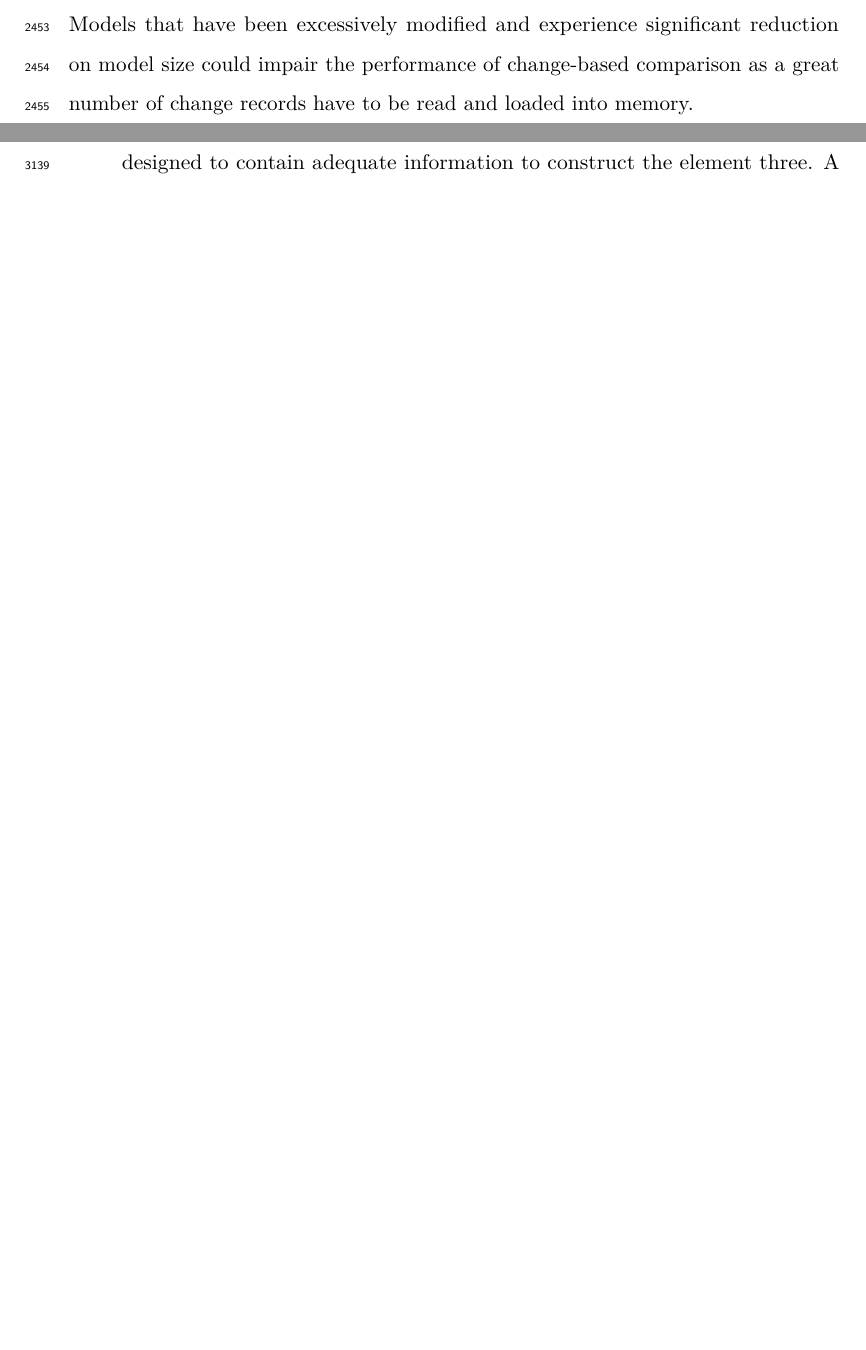
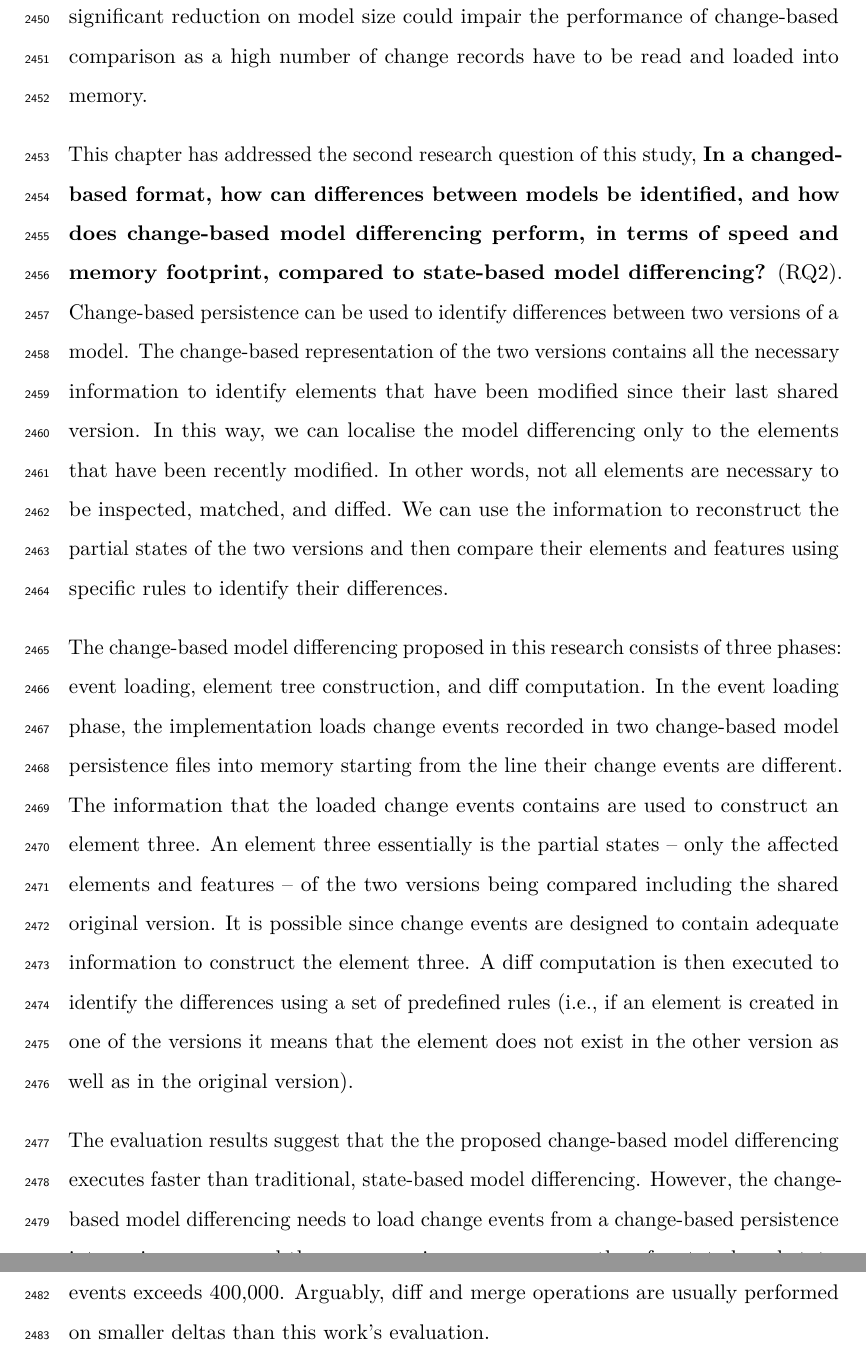
Before and after one commit to alfa-ryano/THESIS, a LaTeX thesis (Thesis Report.tex, which reads Chapter-06.tex, Chapter-08.tex): two parts of pages 110 and 144 of 165 before the commit and two parts of pages 111 and 112 of 167 after it, joined at a grey line, cut so that both start at the same text, the shorter picture padded with empty space. Compiled offline with pdfLaTeX; a missing bibliography style is replaced by a similar one.

Commit message:
Update Introduction and Conclusions Chapter 6
Update Introduction and Conclusions Chapter 6

```diff
--- a/Chapter-06.tex
+++ b/Chapter-06.tex
@@ -500,2 +499,15 @@ Figures \ref{fig:operation_time_events} and \ref{fig:operation_memory_events} ex
 
-Based on the findings, we argue that the change-based comparison approach works at its best for large models that have been modified a moderate number of times. Models that have been excessively modified and experience significant reduction on model size could impair the performance of change-based comparison as a great number of change records have to be read and loaded into memory.
+Based on the evaluation results, this study argues that the change-based comparison approach works at its best for large models that have been modified a moderate number of times. Models that have been excessively modified and experience a significant reduction on model size could impair the performance of change-based comparison as a high number of change records have to be read and loaded into memory.
+
+This chapter has addressed the second research question of this study, \textbf{In a changed-based format, how can differences between models be identified, and how does change-based model differencing perform, in terms of speed and memory footprint, compared to state-based model differencing?} (RQ2). Change-based persistence can be used to identify differences between two versions of a model. The change-based representation of the two versions contains all the necessary information to identify elements that have been modified since their last shared version. In this way, we can localise the model differencing only to the elements that have been recently modified. In other words, not all elements are necessary to be inspected, matched, and diffed. We can use the information to reconstruct the partial states of the two versions and then compare their elements and features using specific rules to identify their differences.
+
+The change-based model differencing proposed in this research consists of three phases: event loading, element tree construction, and diff computation. In the event loading phase, the implementation loads change events recorded in two change-based model persistence files into memory starting from the line their change events are different. The information that the loaded change events contains are used to construct an element three. An element three essentially is the partial states -- only the affected elements and features -- of the two versions being compared including the shared original version. It is possible since change events are designed to contain adequate information to construct the element three. A diff computation is then executed to identify the differences using a set of predefined rules (i.e., if an element is created in one of the versions it means that the element does not exist in the other version as well as in the original version).
+
+The evaluation results suggest that the the proposed change-based model differencing executes faster than traditional, state-based model differencing.
+However, the change-based model differencing needs to load change events from a change-based persistence into main memory and thus may requires more memory than for state-based state-based model differencing. In our evaluation, this occurs when the number of change events exceeds 400,000. Arguably, diff and merge operations are usually performed on smaller deltas than this work's evaluation.
+
+%Differencing of large models can be time-consuming since every element has to be inspected, matched, and compared with its respective element in other models. This can result in bottlenecks in collaborative modelling environments, where identifying differences between two versions of a model is desirable. Reducing the comparison process to only the elements that have been modified since a previous known state (e.g., previous version) could significantly reduce the time required for large model differencing.
+%
+%This Chapter presents how change-based model persistence can be used to localise the differencing of models so that only elements affected by recent changes are compared and to substantially reduce differencing time (up to 90\% in some experiments) compared to state-based model differencing.
+%
+%Based on the findings, we argue that the change-based comparison approach works at its best for large models that have been modified a moderate number of times. Models that have been excessively modified and experience significant reduction on model size could impair the performance of change-based comparison as a great number of change records have to be read and loaded into memory.
--- a/Chapter-08.tex
+++ b/Chapter-08.tex
@@ -26,2 +26 @@ This chapter summarises the work that has been performed and the evaluation resu
 
- The change-based model differencing consists of three phases: event loading, element tree construction, and diff computation. In the event loading phase, the implementation loads change events recorded in two change-based model persistence files into memory starting from the line their change events are different. The information that the loaded change events contains are used to construct an element three. An element three essentially is the partial states -- only the affected elements and features -- of the two versions being compared including the shared original version. It is possible since change events are designed to contain adequate information to construct the element three. A diff computation is then executed to identify the differences using a set of predefined rules (i.e., if an element is created in one of the versions it means that the element does not exists in the other version as well as in the original version).
```
Also changed, not shown: Chapter-06.tex (5 more changed lines), Chapter-08.tex (5 more changed lines).
